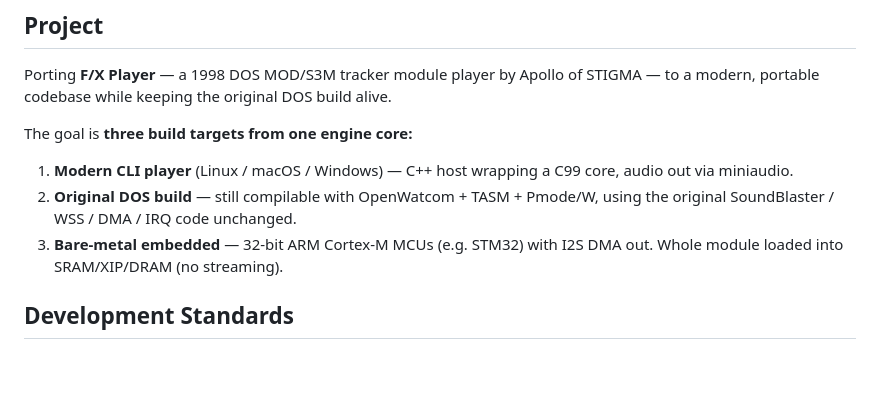
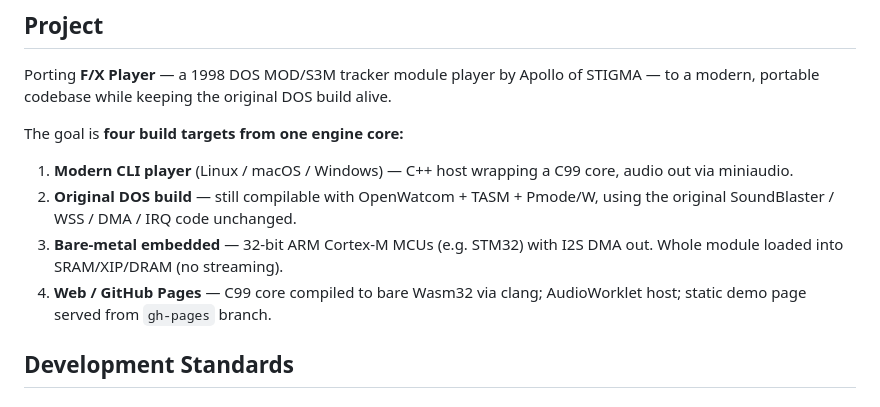
Before and after one commit to fstollar/fxplayer, a Markdown page: CLAUDE.md, the part around the change. Rendered like a GitHub page; blank space fills up the shorter version.

Commit message:
docs(claude): add web as 4th build target
Co-Authored-By: Claude Sonnet 4.6 <noreply@anthropic.com>

```diff
--- a/CLAUDE.md
+++ b/CLAUDE.md
@@ -4,11 +4,12 @@
 
 Porting **F/X Player** — a 1998 DOS MOD/S3M tracker module player by Apollo of STIGMA — to a modern, portable codebase while keeping the original DOS build alive.
 
-The goal is **three build targets from one engine core:**
+The goal is **four build targets from one engine core:**
 
 1. **Modern CLI player** (Linux / macOS / Windows) — C++ host wrapping a C99 core, audio out via miniaudio.
 2. **Original DOS build** — still compilable with OpenWatcom + TASM + Pmode/W, using the original SoundBlaster / WSS / DMA / IRQ code unchanged.
 3. **Bare-metal embedded** — 32-bit ARM Cortex-M MCUs (e.g. STM32) with I2S DMA out. Whole module loaded into SRAM/XIP/DRAM (no streaming).
+4. **Web / GitHub Pages** — C99 core compiled to bare Wasm32 via clang; AudioWorklet host; static demo page served from `gh-pages` branch.
 
 ## Development Standards
 
```
